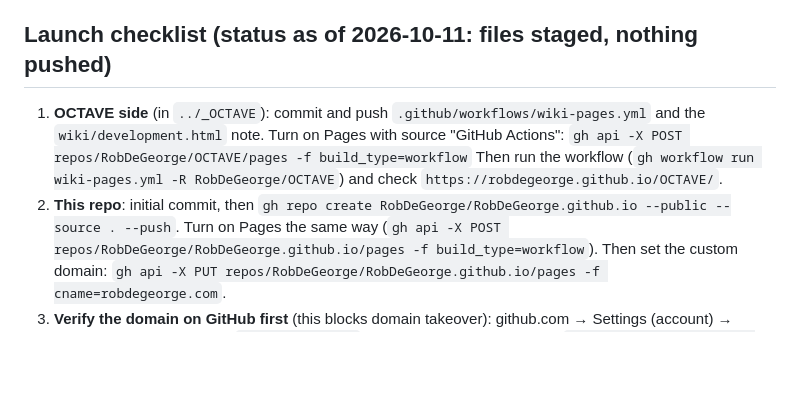
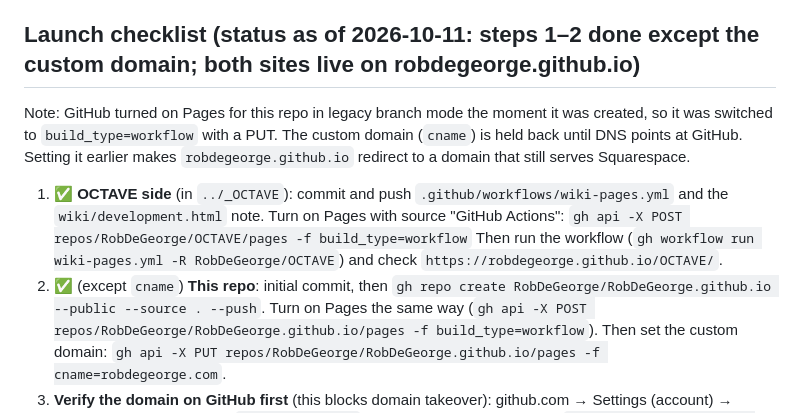
Before and after one commit to RobDeGeorge/RobDeGeorge.github.io, a Markdown page: CLAUDE.md, the part around the change. Rendered like a GitHub page; blank space fills up the shorter version.

Commit message:
CLAUDE.md: mark launch steps 1-2 done
Co-Authored-By: Claude Opus 5.5 <noreply@anthropic.com>

```diff
--- a/CLAUDE.md
+++ b/CLAUDE.md
@@ -28,14 +28,18 @@ site owns the domain.
   only have one custom domain.
 - Both domains were bought at **Squarespace Domains**.
 
-## Launch checklist (status as of 2026-10-11: files staged, nothing pushed)
+## Launch checklist (status as of 2026-10-11: steps 1–2 done except the custom domain; both sites live on robdegeorge.github.io)
 
-1. **OCTAVE side** (in `../_OCTAVE`): commit and push `.github/workflows/wiki-pages.yml` and the
+Note: GitHub turned on Pages for this repo in legacy branch mode the moment it was created, so it was
+switched to `build_type=workflow` with a PUT. The custom domain (`cname`) is held back until DNS points
+at GitHub. Setting it earlier makes `robdegeorge.github.io` redirect to a domain that still serves Squarespace.
+
+1. ✅ **OCTAVE side** (in `../_OCTAVE`): commit and push `.github/workflows/wiki-pages.yml` and the
    `wiki/development.html` note. Turn on Pages with source "GitHub Actions":
    `gh api -X POST repos/RobDeGeorge/OCTAVE/pages -f build_type=workflow`
    Then run the workflow (`gh workflow run wiki-pages.yml -R RobDeGeorge/OCTAVE`) and check
    `https://robdegeorge.github.io/OCTAVE/`.
-2. **This repo**: initial commit, then `gh repo create RobDeGeorge/RobDeGeorge.github.io --public --source . --push`.
+2. ✅ (except `cname`) **This repo**: initial commit, then `gh repo create RobDeGeorge/RobDeGeorge.github.io --public --source . --push`.
    Turn on Pages the same way (`gh api -X POST repos/RobDeGeorge/RobDeGeorge.github.io/pages -f build_type=workflow`).
    Then set the custom domain: `gh api -X PUT repos/RobDeGeorge/RobDeGeorge.github.io/pages -f cname=robdegeorge.com`.
 3. **Verify the domain on GitHub first** (this blocks domain takeover): github.com → Settings (account)
```
